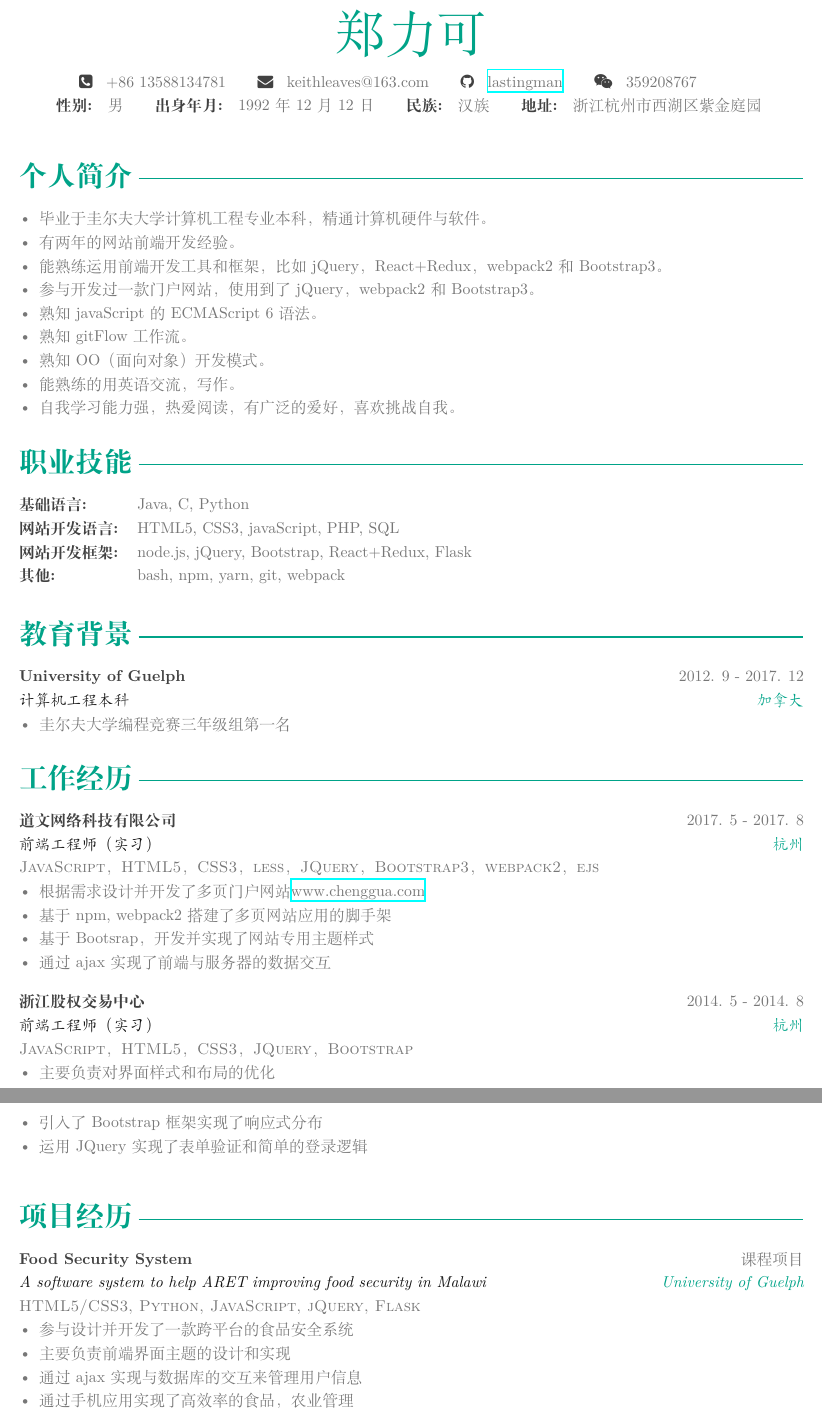
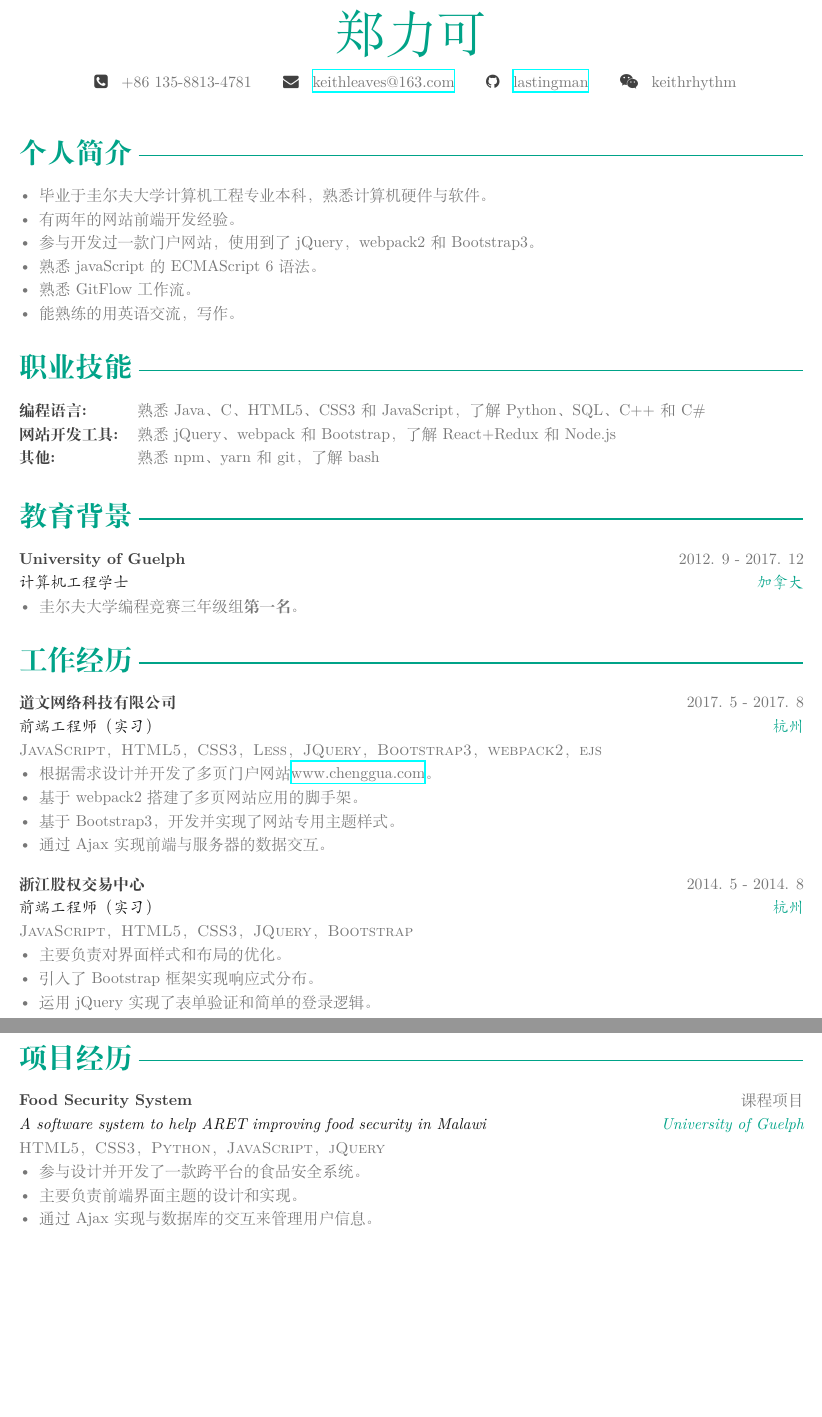
Before and after one commit to lastingman/resume, a LaTeX CV (resume-cn/resume-cn.tex): two parts of pages 1 and 2 of 2, joined at a grey line, cut so that both start at the same text, the shorter picture padded with empty space. Compiled offline with XeLaTeX.

Commit message:
改进了专业技能一栏

```diff
--- a/resume-cn/resume-cn.tex
+++ b/resume-cn/resume-cn.tex
@@ -96,7 +96,7 @@
 % Define a line of cv information(skill)
 % Usage: \cvskill{<type>}{<skillset>}
 \newcommand*{\skill}[2]{
-	\textbf{\color{darktext}#1} & {\fontsize{2pt}{1em}#2} \\
+	\textbf{\color{darktext}#1} & {#2} \\
 }
 
 %%%%%%%%%%%%%%%%%%%%%%%%%%%%%%%%%%%%%%
@@ -106,17 +106,11 @@
 
 \begin{center}
 \nametitle{郑力可}
-\subinfo{\faPhoneSquare}{+86 13588134781}
-\subinfo{\faEnvelope}{keithleaves@163.com}
+\subinfo{\faPhoneSquare}{+86 135-8813-4781}
+\subinfo{\faEnvelope}{\href{mailto: keithleaves@163.com}{keithleaves@163.com}}
 \subinfo{\faGithub}{\href{https://github.com/lastingman}{lastingman}}
-\subinfo{\faWechat}{359208767}
+\subinfo{\faWechat}{keithrhythm}
 % \faLinkedinSquare \hspace*{3pt} likezheng \hspace*{10pt}
-\newline
-%%%%%%%%%%%%%%%%%%%%%%%
-\subinfo{\textbf{性别:}}{男}
-\subinfo{\textbf{出身年月:}}{1992年12月12日}
-\subinfo{\textbf{民族:}}{汉族}
-\subinfo{\textbf{地址:}}{浙江杭州市西湖区紫金庭园}
 \end{center}
 
 %%%%%%%%%%%%%%%%%%%%%%%%%%
@@ -126,24 +120,20 @@
 \section*{个人简介}
 \noindent
 \begin{itemize}[leftmargin=*]
-    \item 毕业于圭尔夫大学计算机工程专业本科，精通计算机硬件与软件。
+    \item 毕业于圭尔夫大学计算机工程专业本科，熟悉计算机硬件与软件。
     \item 有两年的网站前端开发经验。
-    \item 能熟练运用前端开发工具和框架，比如jQuery，React+Redux，webpack2和Bootstrap3。
     \item 参与开发过一款门户网站，使用到了jQuery，webpack2和Bootstrap3。
-    \item 熟知javaScript的ECMAScript 6语法。
-    \item 熟知gitFlow工作流。
-    \item 熟知OO（面向对象）开发模式。
+    \item 熟悉javaScript的ECMAScript 6语法。
+    \item 熟悉GitFlow工作流。
     \item 能熟练的用英语交流，写作。
-    \item 自我学习能力强，热爱阅读，有广泛的爱好，喜欢挑战自我。
 \end{itemize}
 
 %%%%%%%%%%%%%%%%%%%%%%%%%%%%%%%%%%%%%%%%%%%%%%%%%%%%%%%%%%%%%%%%%%%%%%%%%%%%%%%%%%%%%%%%%
 \section*{职业技能}
 \begin{skills}
-\skill{基础语言:}{Java, C, Python}
-\skill{网站开发语言:}{HTML5, CSS3, javaScript, PHP, SQL}
-\skill{网站开发框架:}{node.js, jQuery, Bootstrap, React+Redux, Flask}
-\skill{其他:}{bash, npm, yarn, git, webpack}
+\skill{编程语言:}{熟悉Java、C、HTML5、CSS3和JavaScript，了解Python、SQL、C++和C\#}
+\skill{网站开发工具:}{熟悉jQuery、webpack和Bootstrap，了解React+Redux和Node.js}
+\skill{其他:}{熟悉npm、yarn和git，了解bash}
 \end{skills}
 
 %%%%%%%%%%%%%%%%%%%%%%%%%%%%%%%%%%%%%%%%%%%%%%%%%%%%%%%%%%%%%%%%%%%%%%%%%%%%%%%%%%%%%%%%%%
@@ -151,9 +141,9 @@
 
 \information
 	{University of Guelph}{2012. 9 - 2017. 12}
-	{计算机工程本科}{加拿大}
+	{计算机工程学士}{加拿大}
 \begin{itemize}[leftmargin=*]
-\item 圭尔夫大学编程竞赛三年级组第一名
+\item 圭尔夫大学编程竞赛三年级组\textbf{第一名}。
 \end{itemize}
 
 
@@ -163,33 +153,32 @@
 
 \project{道文网络科技有限公司}{2017. 5 - 2017. 8}
 {前端工程师（实习）}{杭州}
-{JavaScript，HTML5，CSS3，less，JQuery，Bootstrap3，webpack2，ejs}
+{JavaScript，HTML5，CSS3，Less，JQuery，Bootstrap3，webpack2，ejs}
 {\begin{itemize}[leftmargin=*]
-  	\item 根据需求设计并开发了多页门户网站\href{www.chenggua.com}{www.chenggua.com}
-  	\item 基于npm, webpack2搭建了多页网站应用的脚手架
-    \item 基于Bootsrap，开发并实现了网站专用主题样式
-    \item 通过ajax实现了前端与服务器的数据交互
+  	\item 根据需求设计并开发了多页门户网站\href{www.chenggua.com}{www.chenggua.com}。
+  	\item 基于webpack2搭建了多页网站应用的脚手架。
+    \item 基于Bootstrap3，开发并实现了网站专用主题样式。
+    \item 通过Ajax实现前端与服务器的数据交互。
 \end{itemize}}
 
 \project{浙江股权交易中心}{2014. 5 - 2014. 8}
 {前端工程师（实习）}{杭州}
 {JavaScript，HTML5，CSS3，JQuery，Bootstrap}
 {\begin{itemize}[leftmargin=*]
-    \item 主要负责对界面样式和布局的优化
-    \item 引入了Bootstrap框架实现了响应式分布
-    \item 运用JQuery实现了表单验证和简单的登录逻辑
+    \item 主要负责对界面样式和布局的优化。
+    \item 引入了Bootstrap框架实现响应式分布。
+    \item 运用jQuery实现了表单验证和简单的登录逻辑。
 \end{itemize}}
 
 \section*{项目经历}
 
 \project{Food Security System}{课程项目}
 {A software system to help ARET improving food security in Malawi}{University of Guelph}
-{HTML5/CSS3, Python, JavaScript, jQuery, Flask}
+{HTML5，CSS3，Python，JavaScript，jQuery}
 {\begin{itemize}[leftmargin=*]
-    \item 参与设计并开发了一款跨平台的食品安全系统
-    \item 主要负责前端界面主题的设计和实现
-    \item 通过ajax实现与数据库的交互来管理用户信息
-    \item 通过手机应用实现了高效率的食品，农业管理
+    \item 参与设计并开发了一款跨平台的食品安全系统。
+    \item 主要负责前端界面主题的设计和实现。
+    \item 通过Ajax实现与数据库的交互来管理用户信息。
 \end{itemize}}
 
 \end{document}
```
Also changed, not shown: resume-cn/resume-cn.pdf.
